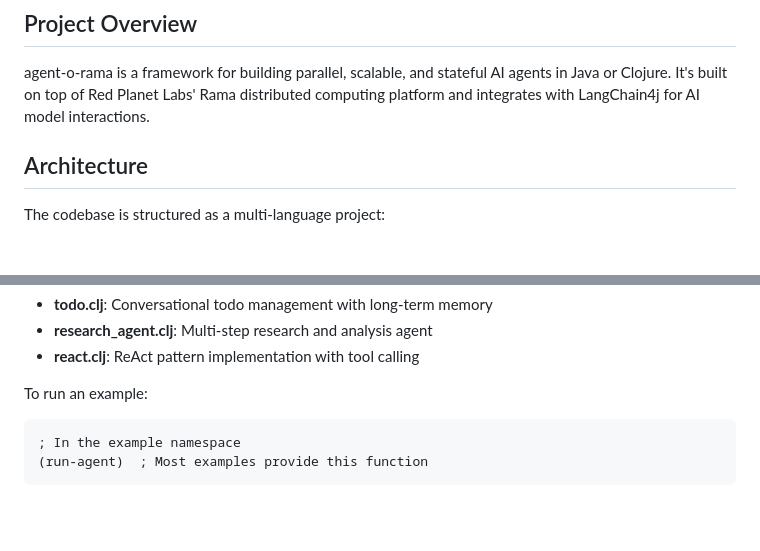
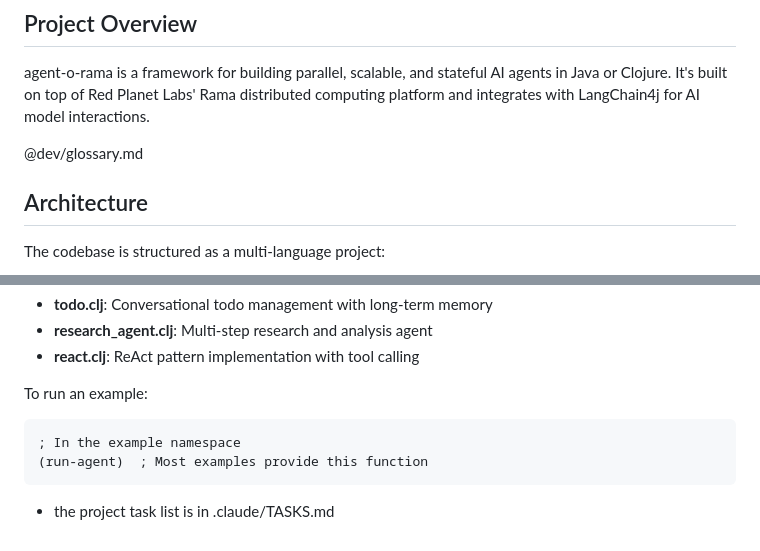
Before and after one commit to weavermarquez/agent-o-rama, a Markdown page: dev/claude/CLAUDE.md, 2 parts joined by grey strips. Rendered like a GitHub page; blank space fills up the shorter version.

Commit message:
doc: add agent-o-rama glossary with project-specific terms (#53)
Define project-specific terms

````diff
--- a/dev/claude/CLAUDE.md
+++ b/dev/claude/CLAUDE.md
@@ -5,6 +5,8 @@ This file provides guidance to Claude Code (claude.ai/code) when working with co
 ## Project Overview
 
 agent-o-rama is a framework for building parallel, scalable, and stateful AI agents in Java or Clojure. It's built on top of Red Planet Labs' Rama distributed computing platform and integrates with LangChain4j for AI model interactions.
+
+@dev/glossary.md
 
 ## Architecture
 
@@ -153,3 +155,4 @@ To run an example:
 ; In the example namespace
 (run-agent)  ; Most examples provide this function
 ```
+- the project task list is in .claude/TASKS.md
````
Also changed, not shown: dev/glossary.md (added, +160 -0 lines).
